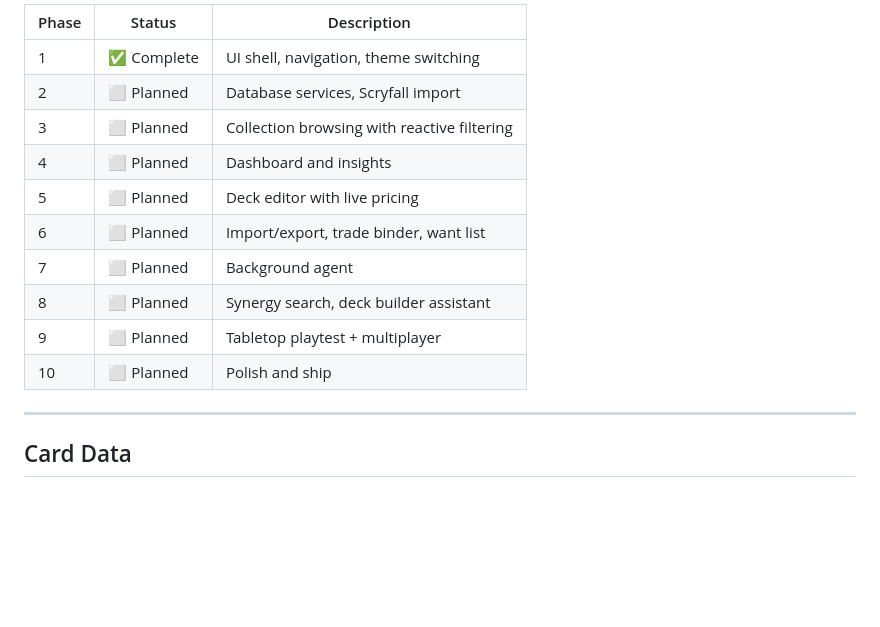
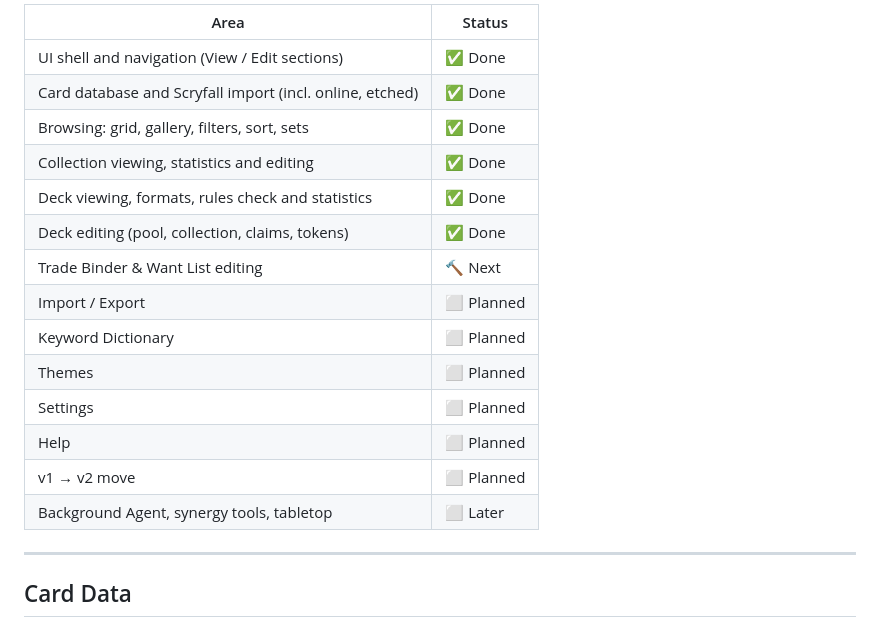
Before and after one commit to georgebrun/repos, a Markdown page: README.md, the part around one of its changes. Drawn GitHub-style; blank space fills up the shorter version.

```diff
--- a/README.md
+++ b/README.md
@@ -123,16 +118,20 @@ BreakersOfE_v2.sln
 
-| Phase | Status | Description |
-|-------|--------|-------------|
-| 1 | ✅ Complete | UI shell, navigation, theme switching |
-| 2 | ⬜ Planned | Database services, Scryfall import |
-| 3 | ⬜ Planned | Collection browsing with reactive filtering |
-| 4 | ⬜ Planned | Dashboard and insights |
-| 5 | ⬜ Planned | Deck editor with live pricing |
-| 6 | ⬜ Planned | Import/export, trade binder, want list |
-| 7 | ⬜ Planned | Background agent |
-| 8 | ⬜ Planned | Synergy search, deck builder assistant |
-| 9 | ⬜ Planned | Tabletop playtest + multiplayer |
-| 10 | ⬜ Planned | Polish and ship |
+| Area                                                     | Status         |
+| -------------------------------------------------------- | -------------- |
+| UI shell and navigation (View / Edit sections)           | ✅ Done        |
+| Card database and Scryfall import (incl. online, etched) | ✅ Done        |
+| Browsing: grid, gallery, filters, sort, sets             | ✅ Done        |
+| Collection viewing, statistics and editing               | ✅ Done        |
+| Deck viewing, formats, rules check and statistics        | ✅ Done        |
+| Deck editing (pool, collection, claims, tokens)          | ✅ Done        |
+| Trade Binder & Want List editing                         | 🔨 Next        |
+| Import / Export                                          | ⬜ Planned     |
+| Keyword Dictionary                                       | ⬜ Planned     |
+| Themes                                                   | ⬜ Planned     |
+| Settings                                                 | ⬜ Planned     |
+| Help                                                     | ⬜ Planned     |
+| v1 → v2 move                                             | ⬜ Planned     |
+| Background Agent, synergy tools, tabletop                | ⬜ Later       |
 
 ---
 
```
Also changed, not shown: other parts of README.md (+74 -79 lines).
